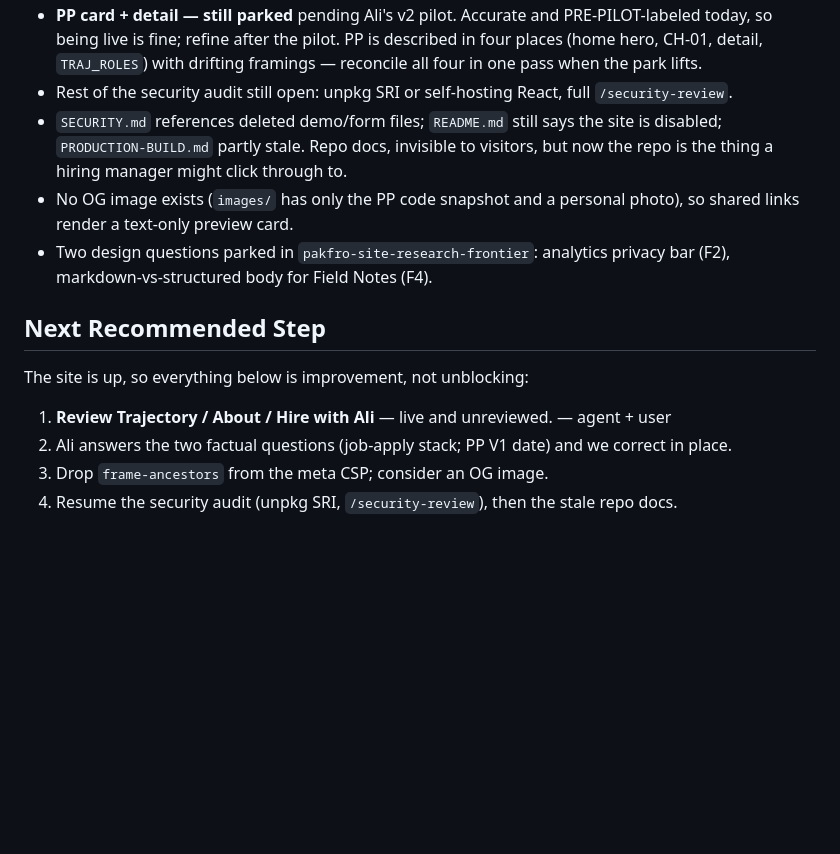
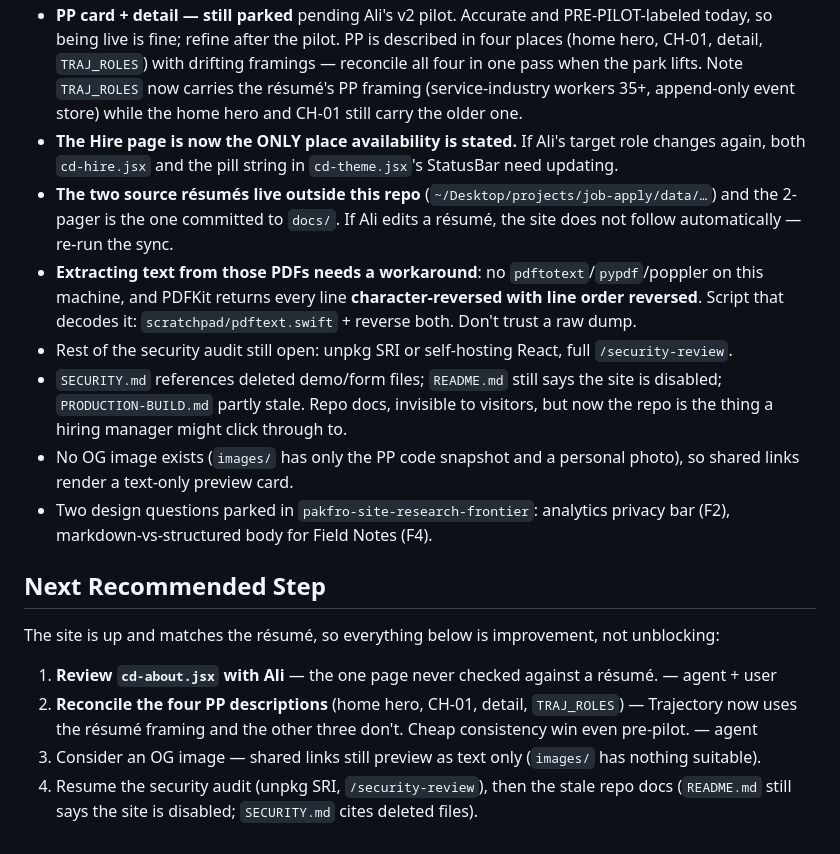
Before and after one commit to alitahir6001/alitahir6001.github.io, a Markdown page: .ai/handoff.md, the part around one of its changes. Drawn GitHub-style; blank space fills up the shorter version.

```diff
--- a/.ai/handoff.md
+++ b/.ai/handoff.md
@@ -39,6 +58,16 @@ is ever needed again.
 - **PP card + detail — still parked** pending Ali's v2 pilot. Accurate and PRE-PILOT-labeled today,
   so being live is fine; refine after the pilot. PP is described in four places (home hero, CH-01,
   detail, `TRAJ_ROLES`) with drifting framings — reconcile all four in one pass when the park lifts.
+  Note `TRAJ_ROLES` now carries the résumé's PP framing (service-industry workers 35+, append-only
+  event store) while the home hero and CH-01 still carry the older one.
+- **The Hire page is now the ONLY place availability is stated.** If Ali's target role changes
+  again, both `cd-hire.jsx` and the pill string in `cd-theme.jsx`'s StatusBar need updating.
+- **The two source résumés live outside this repo** (`~/Desktop/projects/job-apply/data/…`) and the
+  2-pager is the one committed to `docs/`. If Ali edits a résumé, the site does not follow
+  automatically — re-run the sync.
+- **Extracting text from those PDFs needs a workaround**: no `pdftotext`/`pypdf`/poppler on this
+  machine, and PDFKit returns every line **character-reversed with line order reversed**. Script
+  that decodes it: `scratchpad/pdftext.swift` + reverse both. Don't trust a raw dump.
 - Rest of the security audit still open: unpkg SRI or self-hosting React, full `/security-review`.
 - `SECURITY.md` references deleted demo/form files; `README.md` still says the site is disabled;
   `PRODUCTION-BUILD.md` partly stale. Repo docs, invisible to visitors, but now the repo is the
@@ -49,8 +78,10 @@ is ever needed again.
   markdown-vs-structured body for Field Notes (F4).
 
 ## Next Recommended Step
-The site is up, so everything below is improvement, not unblocking:
-1. **Review Trajectory / About / Hire with Ali** — live and unreviewed. — agent + user
-2. Ali answers the two factual questions (job-apply stack; PP V1 date) and we correct in place.
-3. Drop `frame-ancestors` from the meta CSP; consider an OG image.
-4. Resume the security audit (unpkg SRI, `/security-review`), then the stale repo docs.
+The site is up and matches the résumé, so everything below is improvement, not unblocking:
+1. **Review `cd-about.jsx` with Ali** — the one page never checked against a résumé. — agent + user
+2. **Reconcile the four PP descriptions** (home hero, CH-01, detail, `TRAJ_ROLES`) — Trajectory now
+   uses the résumé framing and the other three don't. Cheap consistency win even pre-pilot. — agent
+3. Consider an OG image — shared links still preview as text only (`images/` has nothing suitable).
+4. Resume the security audit (unpkg SRI, `/security-review`), then the stale repo docs
+   (`README.md` still says the site is disabled; `SECURITY.md` cites deleted files).
```
Also changed, not shown: other parts of .ai/handoff.md (+40 -21 lines), .ai/backlog.md (+16 -1 lines), .ai/current-task.md (+13 -8 lines).
